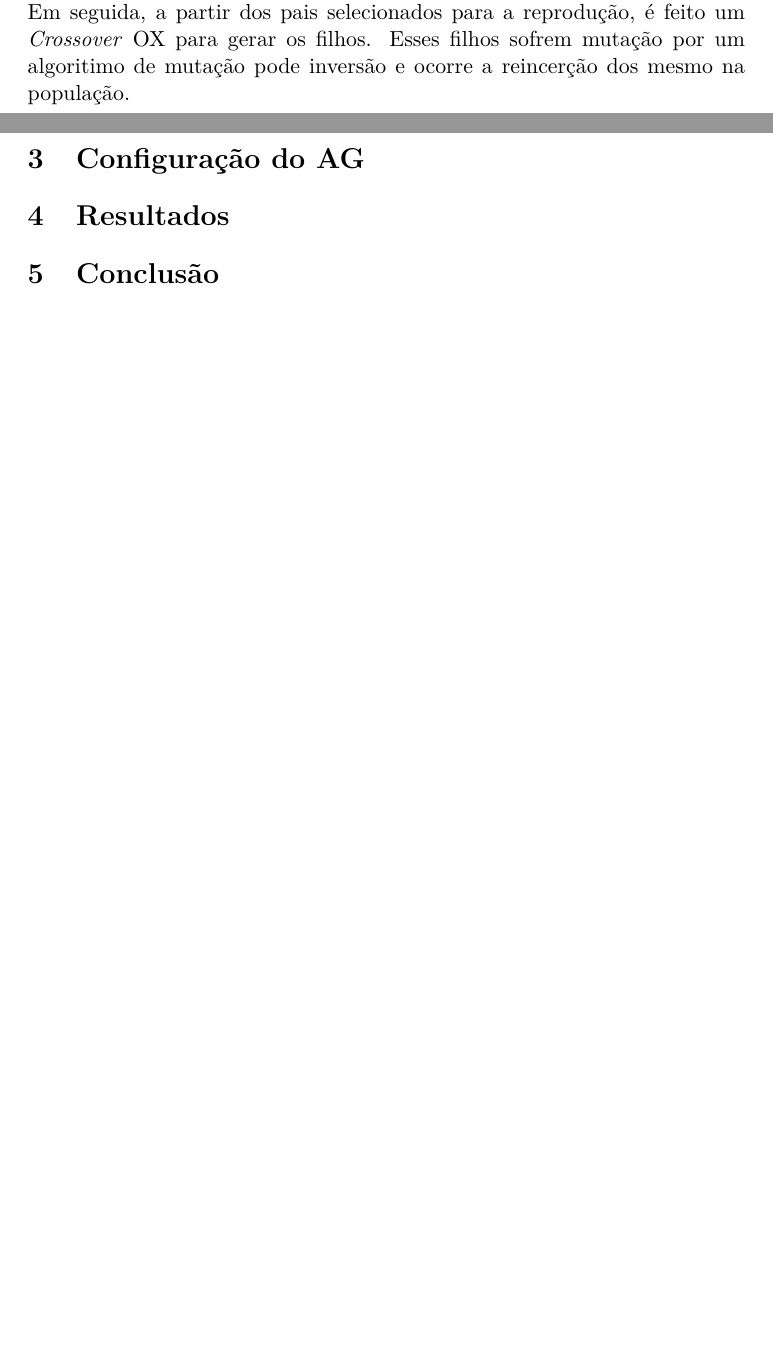
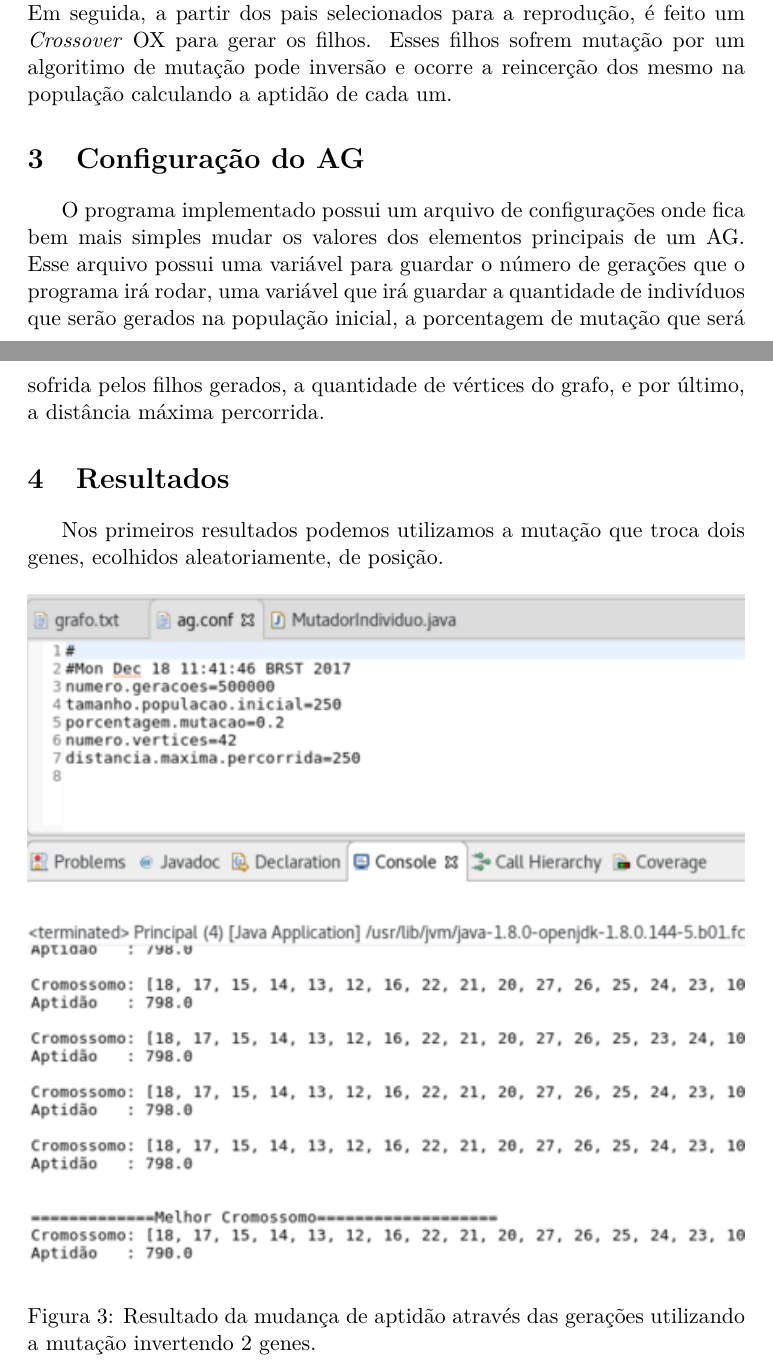
Before and after one commit to pasquinid/IC-alg_genetico, a LaTeX paper (artigo/algoritimosgeneticos.tex): two parts of pages 4 and 5 of 5 before the commit and two parts of pages 4 and 5 of 8 after it, joined at a grey line, cut so that both start at the same text, the shorter picture padded with empty space. The pictures show the PDF file artigo/algoritimosgeneticos.pdf that the author committed with the source.

Commit message:
[Artigo] Resultados e conclusão

```diff
--- a/artigo/algoritimosgeneticos.tex
+++ b/artigo/algoritimosgeneticos.tex
@@ -166,15 +166,39 @@ sumario=tradicional
 
 	A aptidão(\textit{fitness}) é o cálculo da a distância total que é percorrida, sendo o objetivo é encontrar a menor distância.
 
-	O método utilizado para fazer a seleção dos pais foi o método da roleta. Em seguida, a partir dos pais selecionados para a reprodução, é feito um \textit{Crossover} OX para gerar os filhos. Esses filhos sofrem mutação por um algoritimo de mutação pode inversão e ocorre a reincerção dos mesmo na população.
+	O método utilizado para fazer a seleção dos pais foi o método da roleta. Em seguida, a partir dos pais selecionados para a reprodução, é feito um \textit{Crossover} OX para gerar os filhos. Esses filhos sofrem mutação por um algoritimo de mutação pode inversão e ocorre a reincerção dos mesmo na população calculando a aptidão de cada um.
 
 
 	\section{Configuração do AG}
 
+	O programa implementado possui um arquivo de configurações onde fica bem mais simples mudar os valores dos elementos principais de um AG.
+	Esse arquivo possui uma variável para guardar o número de gerações que o programa irá rodar, uma variável que irá guardar a quantidade de indivíduos que serão gerados na população inicial, a porcentagem de mutação que será sofrida pelos filhos gerados, a quantidade de vértices do grafo, e por último, a distância máxima percorrida.
 
 
 	\section{Resultados}
 
+	Nos primeiros resultados podemos utilizamos a mutação que troca dois genes, ecolhidos aleatoriamente, de posição.
+
+	\begin{figure}[H]
+		\centering
+		\includegraphics[width=1\textwidth]{Figuras/resultado-2genes.png}
+		\caption{Resultado da mudança de aptidão através das gerações utilizando a mutação invertendo 2 genes.}
+	\end{figure}
+
+	\begin{figure}[H]
+		\centering
+		\includegraphics[width=1\textwidth]{Figuras/resultado1.jpeg}
+		\caption{Evolução do AG através das gerações}
+	\end{figure}
+
+	Neste resultado podemos utilizamos a mutação que inverter uma sequência de genes, onde o ponto inicial e o ponto final da sequência são ecolhidos aleatoriamente.
+
+	\begin{figure}[H]
+		\centering
+		\includegraphics[width=1\textwidth]{Figuras/resultado-inversao.png}
+		\caption{Resultado da mudança de aptidão através das gerações utilizando a mutação por inversão.}
+	\end{figure}
+
 
 	\section{Conclusão}
 
```
Also changed, not shown: artigo/Figuras/resultado-2genes.png (added), artigo/Figuras/resultado-inversao.png (added), artigo/Figuras/resultado1.jpeg (added), artigo/algoritimosgeneticos.pdf, artigo/algoritimosgeneticos.tex (1 more changed lines), 5 other files.
